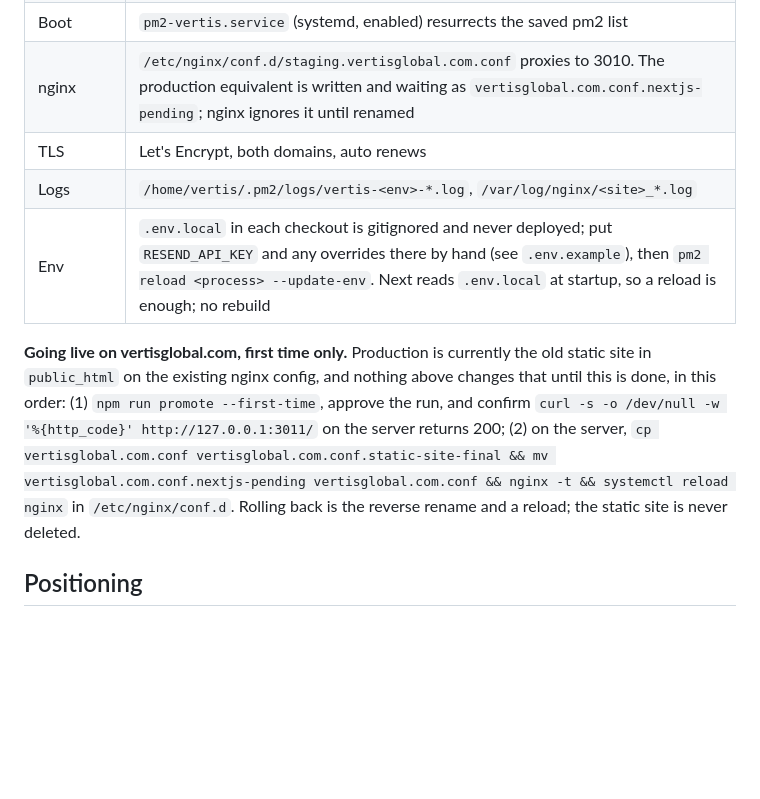
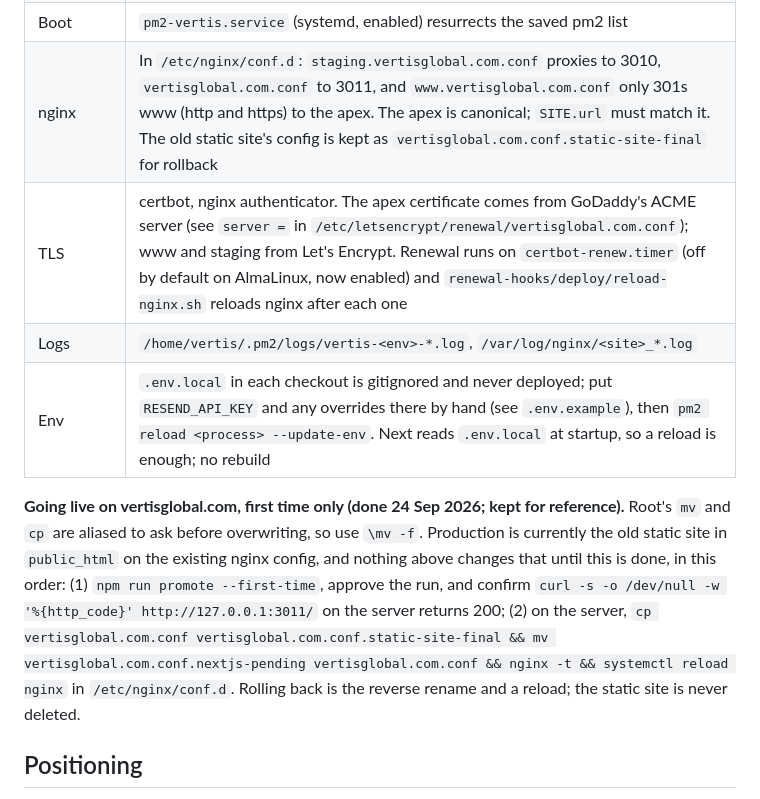
Before and after one commit to marketing883/Vertis-global, a Markdown page: README.md, the part around the change. GitHub-like rendering; blank space fills up the shorter version.

Commit message:
README: record the live nginx, www redirect and certificate setup
Co-Authored-By: Claude Opus 5.5 <noreply@anthropic.com>
Claude-Session: https://claude.ai/code/session_018kG2DN1H8L92ZQ37dH6Nqd

```diff
--- a/README.md
+++ b/README.md
@@ -60,12 +60,12 @@ Fallbacks, over your own root SSH access (`vertis-staging` in `~/.ssh/config`):
 | Checkouts | `/var/www/vertisglobal.com/staging/app` (tracks `staging`) and `production/app` (tracks `main`, created on first production deploy) |
 | Processes | pm2 as `vertis`: `vertis-staging` on 127.0.0.1:3010, `vertis-production` on 3011, both in the versioned `ecosystem.config.cjs` (3001 to 3006 belong to other sites) |
 | Boot | `pm2-vertis.service` (systemd, enabled) resurrects the saved pm2 list |
-| nginx | `/etc/nginx/conf.d/staging.vertisglobal.com.conf` proxies to 3010. The production equivalent is written and waiting as `vertisglobal.com.conf.nextjs-pending`; nginx ignores it until renamed |
-| TLS | Let's Encrypt, both domains, auto renews |
+| nginx | In `/etc/nginx/conf.d`: `staging.vertisglobal.com.conf` proxies to 3010, `vertisglobal.com.conf` to 3011, and `www.vertisglobal.com.conf` only 301s www (http and https) to the apex. The apex is canonical; `SITE.url` must match it. The old static site's config is kept as `vertisglobal.com.conf.static-site-final` for rollback |
+| TLS | certbot, nginx authenticator. The apex certificate comes from GoDaddy's ACME server (see `server =` in `/etc/letsencrypt/renewal/vertisglobal.com.conf`); www and staging from Let's Encrypt. Renewal runs on `certbot-renew.timer` (off by default on AlmaLinux, now enabled) and `renewal-hooks/deploy/reload-nginx.sh` reloads nginx after each one |
 | Logs | `/home/vertis/.pm2/logs/vertis-<env>-*.log`, `/var/log/nginx/<site>_*.log` |
 | Env | `.env.local` in each checkout is gitignored and never deployed; put `RESEND_API_KEY` and any overrides there by hand (see `.env.example`), then `pm2 reload <process> --update-env`. Next reads `.env.local` at startup, so a reload is enough; no rebuild |
 
-**Going live on vertisglobal.com, first time only.** Production is currently the old static site in `public_html` on the existing nginx config, and nothing above changes that until this is done, in this order: (1) `npm run promote --first-time`, approve the run, and confirm `curl -s -o /dev/null -w '%{http_code}' http://127.0.0.1:3011/` on the server returns 200; (2) on the server, `cp vertisglobal.com.conf vertisglobal.com.conf.static-site-final && mv vertisglobal.com.conf.nextjs-pending vertisglobal.com.conf && nginx -t && systemctl reload nginx` in `/etc/nginx/conf.d`. Rolling back is the reverse rename and a reload; the static site is never deleted.
+**Going live on vertisglobal.com, first time only (done 24 Sep 2026; kept for reference).** Root's `mv` and `cp` are aliased to ask before overwriting, so use `\mv -f`. Production is currently the old static site in `public_html` on the existing nginx config, and nothing above changes that until this is done, in this order: (1) `npm run promote --first-time`, approve the run, and confirm `curl -s -o /dev/null -w '%{http_code}' http://127.0.0.1:3011/` on the server returns 200; (2) on the server, `cp vertisglobal.com.conf vertisglobal.com.conf.static-site-final && mv vertisglobal.com.conf.nextjs-pending vertisglobal.com.conf && nginx -t && systemctl reload nginx` in `/etc/nginx/conf.d`. Rolling back is the reverse rename and a reload; the static site is never deleted.
 
 ## Positioning
 
```
